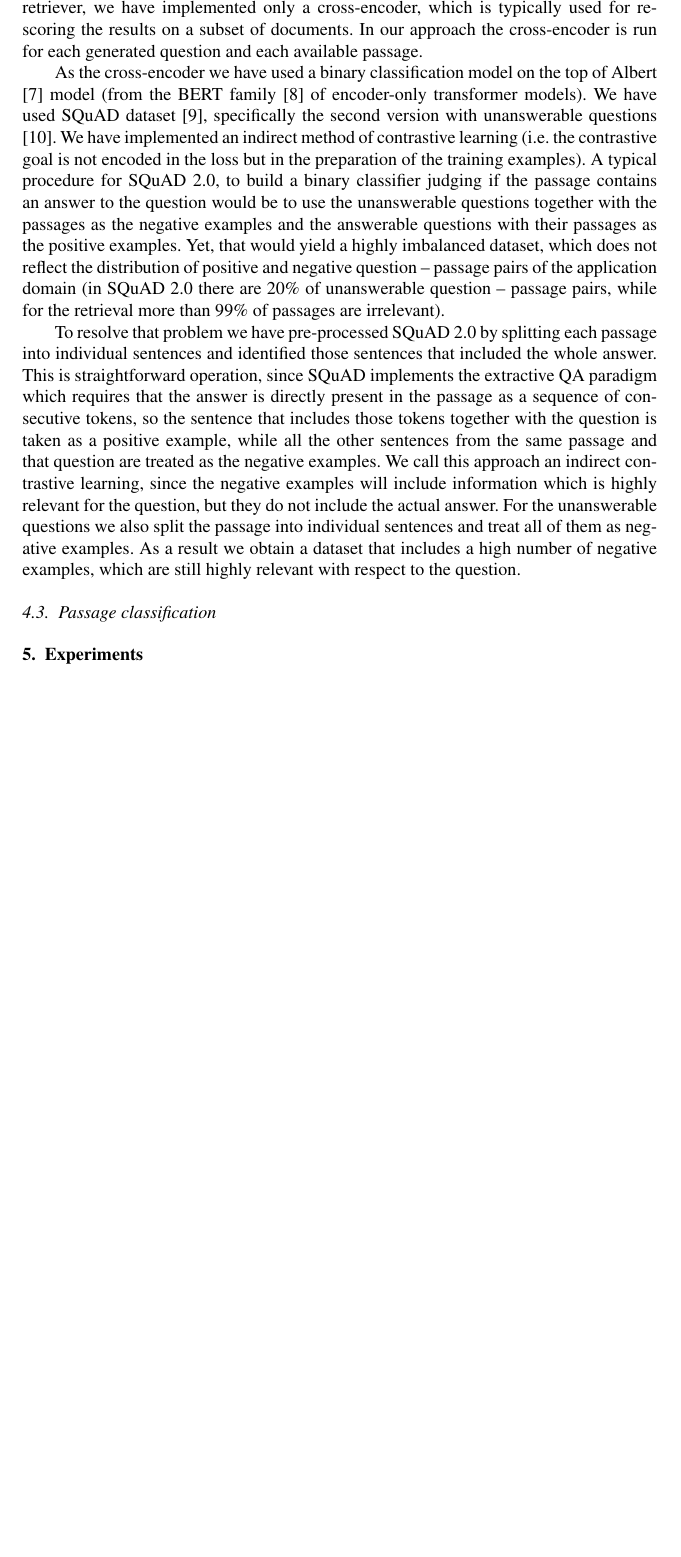
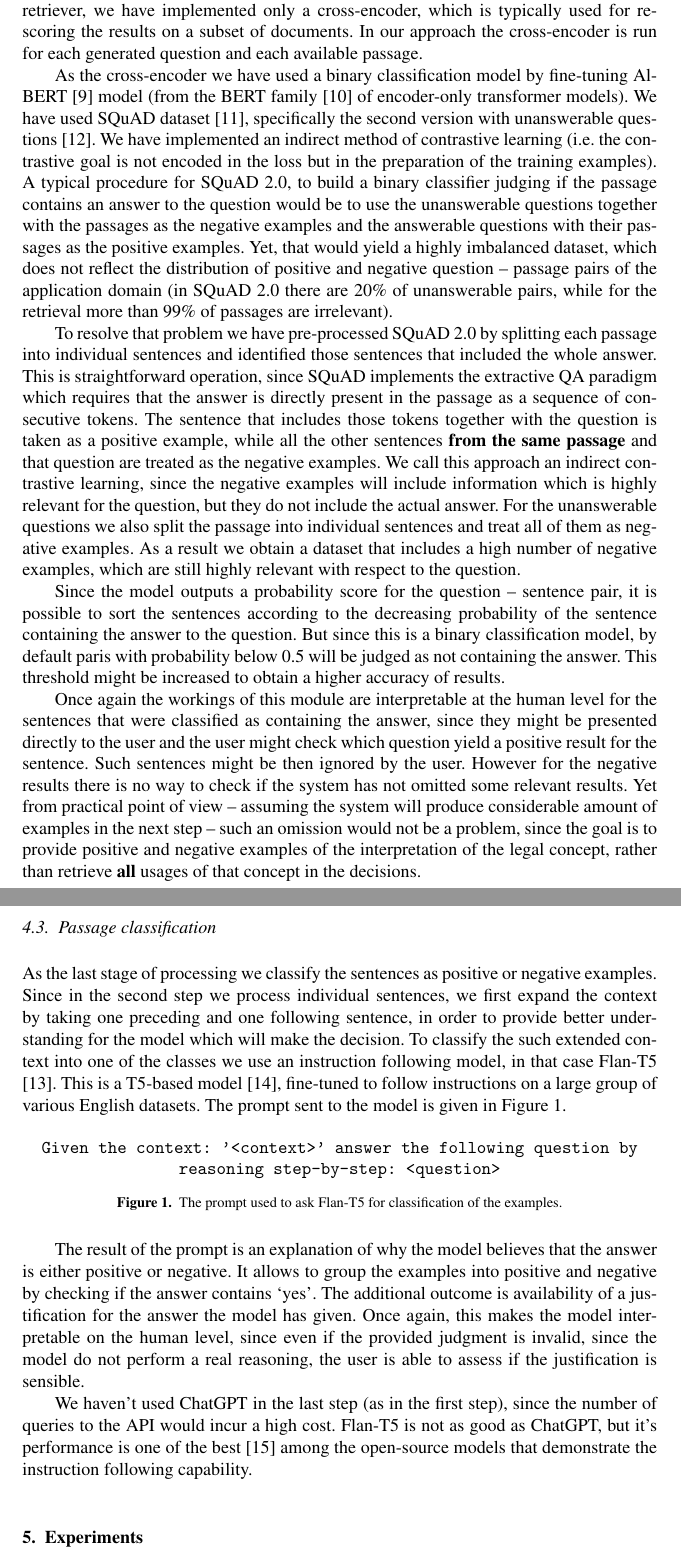
Before and after one commit to concept-example-systems/iris, a LaTeX document (main.tex, which reads method.tex): part of page 7 of 8 before the commit and two parts of pages 7 and 8 of 9 after it, the two joined at a grey line, cut so that both start at the same text, the shorter picture padded with empty space. Compiled offline with pdfLaTeX.

Commit message:
Methodology draft finished

```diff
--- a/method.tex
+++ b/method.tex
@@ -109,7 +109,7 @@ passages of the decisions. Instead of first retrieving a subset of the data usin
 we have implemented only a cross-encoder, which is typically used for re-scoring the results on a subset of documents.
 In our approach the cross-encoder is run for each generated question and each available passage.
 
-As the cross-encoder we have used a binary classification model on the top of Albert \cite{lan2019albert} model (from the BERT family
+As the cross-encoder we have used a binary classification model by fine-tuning AlBERT \cite{lan2019albert} model (from the BERT family
 \cite{devlin2018bert} of encoder-only transformer models). We have used SQuAD dataset \cite{rajpurkar2016squad},
 specifically the second version with unanswerable questions \cite{rajpurkar2018know}. We have implemented
 an indirect method of contrastive learning (i.e. the contrastive goal is not encoded in the loss but in the preparation of
@@ -117,18 +117,54 @@ the  training examples). A typical procedure for SQuAD 2.0, to build a binary cl
 contains an answer to the question would be to use the unanswerable questions together with the passages as the
 negative examples and the answerable questions with their passages as the positive examples. Yet, that would yield
 a highly imbalanced dataset, which does not reflect the distribution of positive and negative question -- passage
-pairs of the application domain (in SQuAD 2.0 there are 20\% of unanswerable question -- passage pairs, while
+pairs of the application domain (in SQuAD 2.0 there are 20\% of unanswerable pairs, while
 for the retrieval more than 99\% of passages are irrelevant).
 
 To resolve that problem we have pre-processed SQuAD 2.0 by splitting each passage into individual sentences and identified
 those sentences that included the whole answer. This is straightforward operation, since SQuAD implements the extractive
-QA paradigm which requires that the answer is directly present in the passage as a sequence of consecutive tokens,
-so the sentence that includes those tokens together with the question is taken as a positive example, while
-all the other sentences from the same passage and that question are treated as the negative examples.
+QA paradigm which requires that the answer is directly present in the passage as a sequence of consecutive tokens.
+The sentence that includes those tokens together with the question is taken as a positive example, while
+all the other sentences \textbf{from the same passage} and that question are treated as the negative examples.
 We call this approach an indirect contrastive learning, since the negative examples will include information
 which is highly relevant for the question, but they do not include the actual answer. For the unanswerable questions
 we also split the passage into individual sentences and treat all of them as negative examples. As a result we
 obtain a dataset that includes a high number of negative examples, which are still highly relevant with respect to the
 question.
 
+Since the model outputs a probability score for the question -- sentence pair, it is possible to sort the sentences according
+to the decreasing probability of the sentence containing the answer to the question. But since this is a binary classification
+model, by default paris with probability below 0.5 will be judged as not containing the answer. This threshold might be increased
+to obtain a higher accuracy of results.
+
+Once again the workings of this module are interpretable at the human level for the sentences that were classified as
+containing the answer, since they might be presented directly to the user and the user might check which question
+yield a positive result for the sentence. Such sentences might be then ignored by the user. However for the negative
+results there is no way to check if the system has not omitted some relevant results. Yet from practical point of view
+-- assuming the system will produce considerable amount of examples in the next step -- such an
+omission would not be a problem, since the goal is to provide positive and negative examples of the interpretation of the
+legal concept, rather than retrieve \textbf{all} usages of that concept in the decisions.
+
 \subsection{Passage classification}
+
+As the last stage of processing we classify the sentences as positive or negative examples. Since in the second step
+we process individual sentences, we first expand the context by taking one preceding and one following sentence, in
+order to provide better understanding for the model which will make the decision. To classify the such extended
+context into one of the classes we use an instruction following model, in that case Flan-T5 \cite{chung2022scaling}.
+This is a T5-based model \cite{raffel2020exploring}, fine-tuned to follow instructions on a large group of various
+English datasets. The prompt sent to the model is given in Figure \ref{fig:flan-instruction}.
+
+\begin{figure}[htbp]
+  \texttt{Given the context: '<context>' answer the following question by reasoning step-by-step: <question>}
+  \caption{The prompt used to ask Flan-T5 for classification of the examples.}
+  \label{fig:flan-instruction}
+\end{figure}
+
+The result of the prompt is an explanation of why the model believes that the answer is either positive or negative.
+It allows to group the examples into positive and negative by checking if the answer contains `yes'. The additional
+outcome is availability of a justification for the answer the model has given. Once again, this makes the model
+interpretable on the human level, since even if the provided judgment is invalid, since the model do not perform
+a real reasoning, the user is able to assess if the justification is sensible.
+
+We haven't used ChatGPT in the last step (as in the first step), since the number of queries to the API would incur
+a high cost. Flan-T5 is not as good as ChatGPT, but it's performance is one of the best \cite{chia2023instructeval}
+among the open-source models that demonstrate the instruction following capability.
```
Also changed, not shown: main.bib (+18 -15 lines), method.tex (4 more changed lines).
